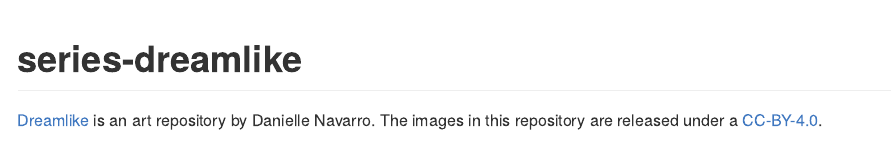
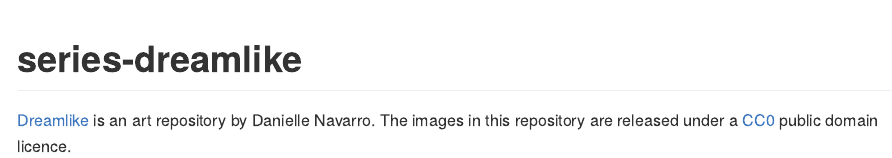
Before and after one commit to djnavarro/series-dreamlike, an R Markdown document (README.Rmd): the page in a window 1100 px wide, from its top. The pictures show the output file README.md that the author committed with the source, drawn offline in the style of GitHub.

Commit message:
relax to CC0 licence

```diff
--- a/README.Rmd
+++ b/README.Rmd
@@ -16,4 +16,4 @@ knitr::opts_chunk$set(
 <!-- badges: start -->
 <!-- badges: end -->
 
-[Dreamlike](https://art.djnavarro.net/gallery/dreamlike/) is an art repository by Danielle Navarro. The images in this repository are released under a [CC-BY-4.0](./LICENSE.md).
+[Dreamlike](https://art.djnavarro.net/gallery/dreamlike/) is an art repository by Danielle Navarro. The images in this repository are released under a [CC0](./LICENSE.md) public domain licence.
```
Also changed, not shown: LICENSE.md, README.md.
